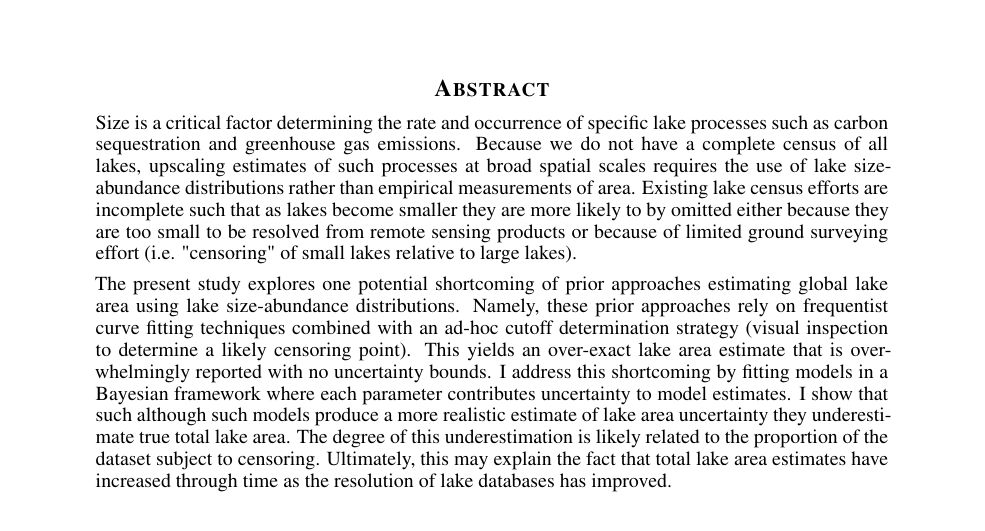
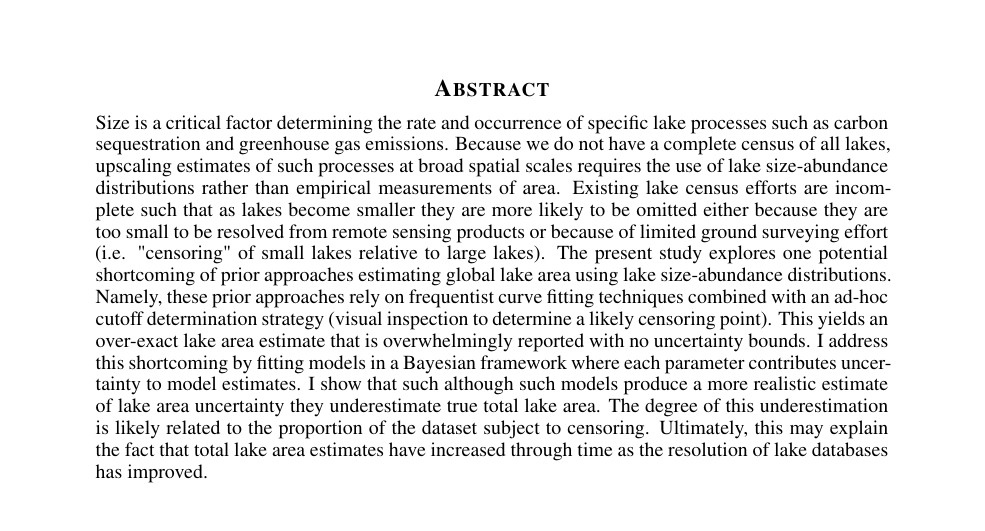
Before and after one commit to VeinsOfTheEarth/pareto_lake_area, a LaTeX paper (manuscript/manuscript.tex): part of page 1 of 6, cut so that both start at the same text. Compiled offline with XeLaTeX.

Commit message:
minor text edits

```diff
--- a/manuscript/manuscript.tex
+++ b/manuscript/manuscript.tex
@@ -52,9 +52,7 @@ pdfauthor={J.~Stachelek}
 \maketitle
 
 \begin{abstract}
-	Size is a critical factor determining the rate and occurrence of specific lake processes such as carbon sequestration and greenhouse gas emissions. Because we do not have a complete census of all lakes, upscaling estimates of such processes at broad spatial scales requires the use of lake size-abundance distributions rather than empirical measurements of area. Existing lake census efforts are incomplete such that as lakes become smaller they are more likely to by omitted either because they are too small to be resolved from remote sensing products or because of limited ground surveying effort (i.e. "censoring" of small lakes relative to large lakes).
-
-	The present study explores one potential shortcoming of prior approaches estimating global lake area using lake size-abundance distributions. Namely, these prior approaches rely on frequentist curve fitting techniques combined with an ad-hoc cutoff determination strategy (visual inspection to determine a likely censoring point). This yields an over-exact lake area estimate that is overwhelmingly reported with no uncertainty bounds. I address this shortcoming by fitting models in a Bayesian framework where each parameter contributes uncertainty to model estimates. I show that such although such models produce a more realistic estimate of lake area uncertainty they underestimate true total lake area. The degree of this underestimation is likely related to the proportion of the dataset subject to censoring. Ultimately, this may explain the fact that total lake area estimates have increased through time as the resolution of lake databases has improved.
+	Size is a critical factor determining the rate and occurrence of specific lake processes such as carbon sequestration and greenhouse gas emissions. Because we do not have a complete census of all lakes, upscaling estimates of such processes at broad spatial scales requires the use of lake size-abundance distributions rather than empirical measurements of area. Existing lake census efforts are incomplete such that as lakes become smaller they are more likely to be omitted either because they are too small to be resolved from remote sensing products or because of limited ground surveying effort (i.e. "censoring" of small lakes relative to large lakes). The present study explores one potential shortcoming of prior approaches estimating global lake area using lake size-abundance distributions. Namely, these prior approaches rely on frequentist curve fitting techniques combined with an ad-hoc cutoff determination strategy (visual inspection to determine a likely censoring point). This yields an over-exact lake area estimate that is overwhelmingly reported with no uncertainty bounds. I address this shortcoming by fitting models in a Bayesian framework where each parameter contributes uncertainty to model estimates. I show that such although such models produce a more realistic estimate of lake area uncertainty they underestimate true total lake area. The degree of this underestimation is likely related to the proportion of the dataset subject to censoring. Ultimately, this may explain the fact that total lake area estimates have increased through time as the resolution of lake databases has improved.
 \end{abstract}
 
 \section{Introduction}
```
